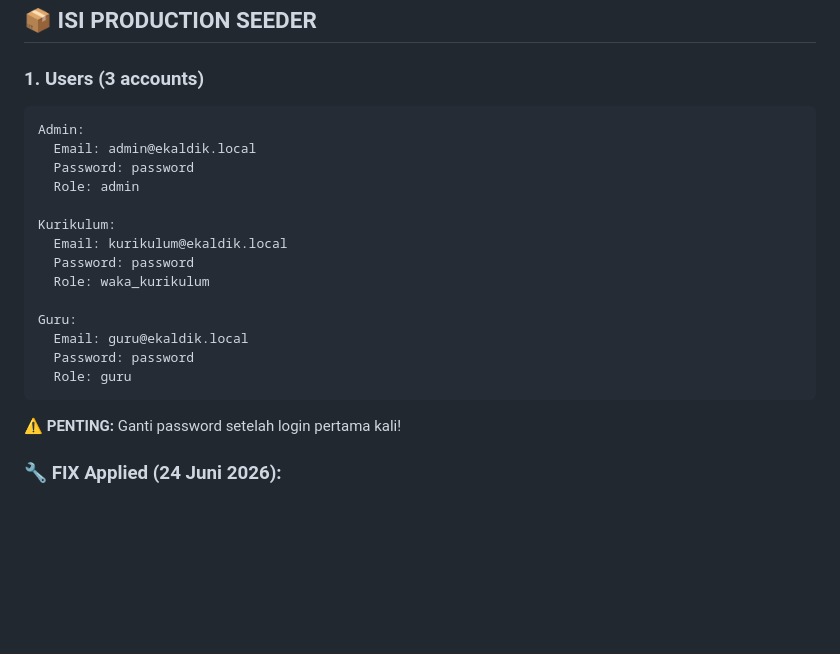
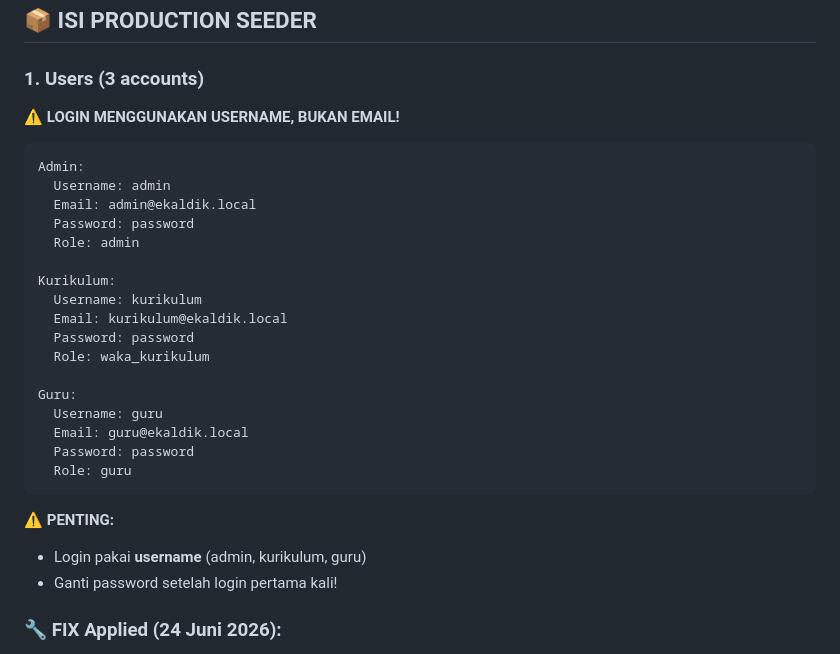
Before and after one commit to muochgack2-glitch/simkur, a Markdown page: SEEDER-DOCUMENTATION.md, the part around the change. Drawn GitHub-style; blank space fills up the shorter version.

````diff
--- a/SEEDER-DOCUMENTATION.md
+++ b/SEEDER-DOCUMENTATION.md
@@ -21,24 +21,32 @@
 ## 📦 ISI PRODUCTION SEEDER
 
 ### **1. Users (3 accounts)**
+
+⚠️ **LOGIN MENGGUNAKAN USERNAME, BUKAN EMAIL!**
+
 ```
 Admin:
+  Username: admin
   Email: admin@ekaldik.local
   Password: password
   Role: admin
 
 Kurikulum:
+  Username: kurikulum
   Email: kurikulum@ekaldik.local
   Password: password
   Role: waka_kurikulum
 
 Guru:
+  Username: guru
   Email: guru@ekaldik.local
   Password: password
   Role: guru
 ```
 
-⚠️ **PENTING:** Ganti password setelah login pertama kali!
+⚠️ **PENTING:**
+- Login pakai **username** (admin, kurikulum, guru)
+- Ganti password setelah login pertama kali!
 
 ### **🔧 FIX Applied (24 Juni 2026):**
 - ✅ Fixed role field: changed `'kurikulum'` to `'waka_kurikulum'` (match migration ENUM)
````
Also changed, not shown: HOSTING-DEPLOYMENT-STEPS.md (+5 -3 lines), README.md (+5 -3 lines).
